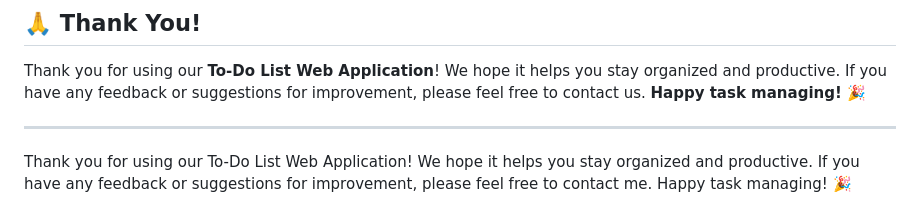
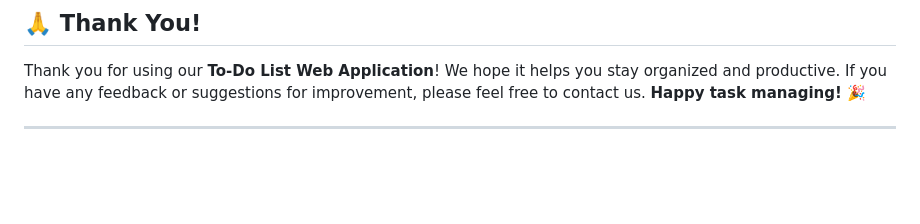
Before and after one commit to KaushikBarnwal/CodeAlpha_To-Do-List, a Markdown page: README.md, the part around the change. Drawn GitHub-style; blank space fills up the shorter version.

```diff
--- a/README.md
+++ b/README.md
@@ -58,5 +58,3 @@ The application is designed to adapt to different screen sizes and devices, prov
 Thank you for using our **To-Do List Web Application**! We hope it helps you stay organized and productive. If you have any feedback or suggestions for improvement, please feel free to contact us. **Happy task managing!** 🎉
 
 ---
-
-Thank you for using our To-Do List Web Application! We hope it helps you stay organized and productive. If you have any feedback or suggestions for improvement, please feel free to contact me. Happy task managing! 🎉
```
